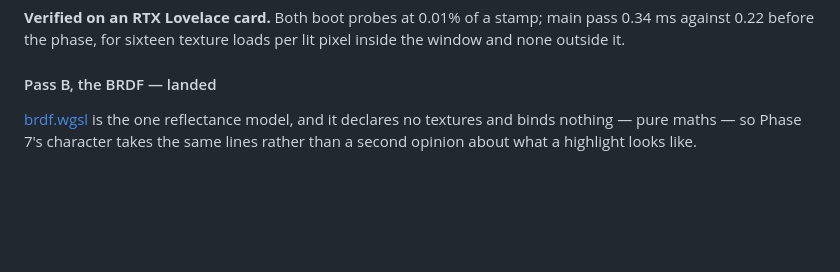
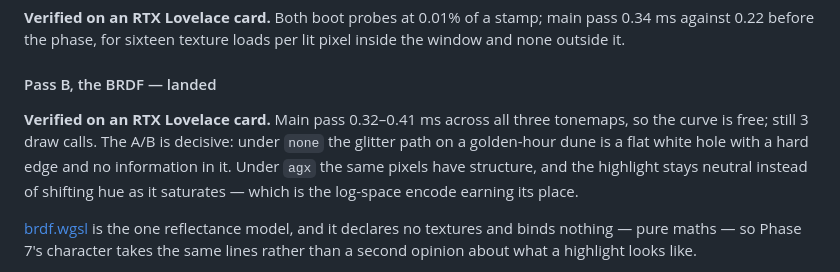
Before and after one commit to hencethepyramids/substrate, a Markdown page: README.md, the part around the change. Drawn GitHub-style; blank space fills up the shorter version.

Commit message:
docs: Phase 4 pass B and the display transfer verified on hardware
Main pass 0.32-0.41 ms across all three tonemaps, so the curve costs nothing
measurable; still 3 draw calls.

The A/B settles the argument the previous commit made on paper. Under post.tonemap =
none the glitter path on a golden-hour dune is a flat white hole with a hard edge and
no information inside it. Under agx the same pixels have structure and the highlight
stays neutral rather than shifting hue as it saturates, which is exactly what the
log-space encode is for. aces is punchier and more saturated, and lands somewhere
between the two.

Co-Authored-By: Claude Opus 5 <noreply@anthropic.com>

```diff
--- a/README.md
+++ b/README.md
@@ -316,6 +316,12 @@ the window and none outside it.
 
 #### Pass B, the BRDF — landed
 
+**Verified on an RTX Lovelace card.** Main pass 0.32–0.41 ms across all three tonemaps,
+so the curve is free; still 3 draw calls. The A/B is decisive: under `none` the glitter
+path on a golden-hour dune is a flat white hole with a hard edge and no information in
+it. Under `agx` the same pixels have structure, and the highlight stays neutral instead
+of shifting hue as it saturates — which is the log-space encode earning its place.
+
 [brdf.wgsl](src/shaders/lib/brdf.wgsl) is the one reflectance model, and it declares no
 textures and binds nothing — pure maths — so Phase 7's character takes the same lines
 rather than a second opinion about what a highlight looks like.
```
